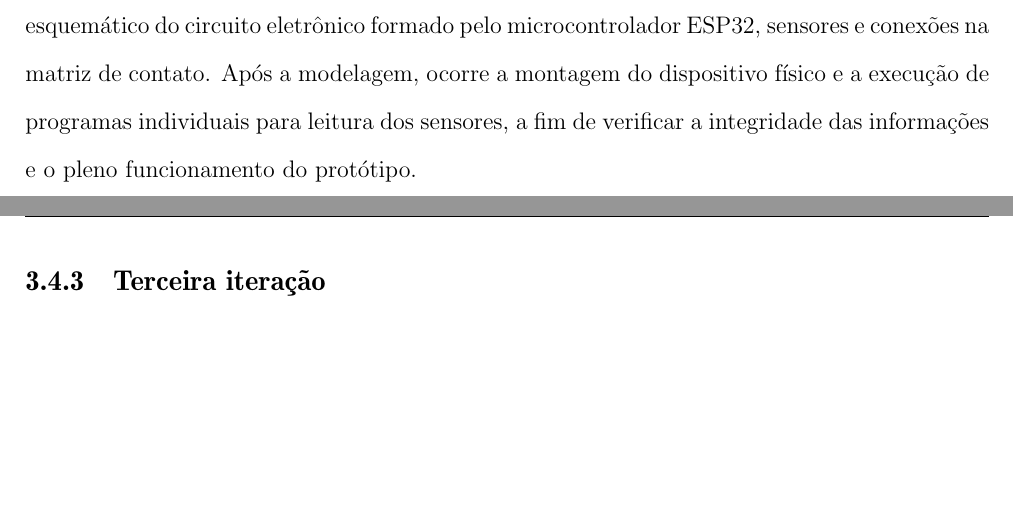
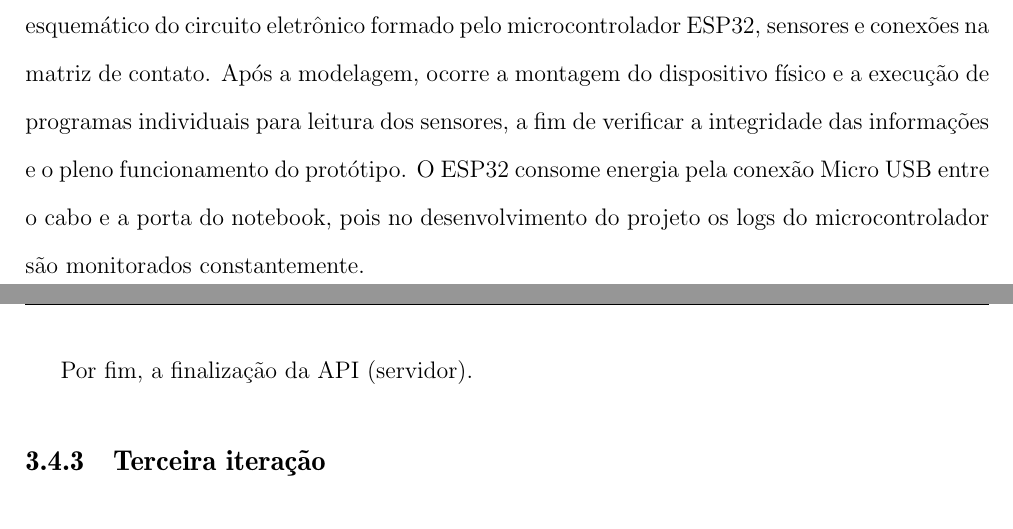
Before and after one commit to adevancomp/TCC-Android-Embarcado-BURI, a LaTeX document (main/novoIndex.tex, which reads main/files/CAP3.tex): two parts of pages 47 and 49 of 57, joined at a grey line, cut so that both start at the same text, the shorter picture padded with empty space. Compiled offline with pdfLaTeX.

Commit message:
reformata texto

```diff
--- a/main/files/CAP3.tex
+++ b/main/files/CAP3.tex
@@ -323,7 +323,8 @@ verifica o valor atual da variável através de uma estrutura condicional para e
 O próximo desafio do escopo de \textit{hardware} na segunda iteração é a montagem e leitura dos sensores DHT11 e MQ7. De acordo
 com as informações obtidas na Seção \ref{ExecAtv1It}, projetou-se o esquemático do circuito eletrônico formado pelo microcontrolador ESP32, sensores e conexões na matriz de contato.
 Após a modelagem, ocorre a montagem do dispositivo físico e a execução de programas individuais para leitura dos sensores, a fim de verificar a
-integridade das informações e o pleno funcionamento do protótipo.
+integridade das informações e o pleno funcionamento do protótipo. O ESP32 consome energia pela conexão Micro USB entre o cabo e a porta do notebook, pois
+no desenvolvimento do projeto os logs do microcontrolador são monitorados constantemente.
 
 \begin{figure}[ht]
     \centering
@@ -331,7 +332,7 @@ integridade das informações e o pleno funcionamento do protótipo.
     \caption{Esquemático do protótipo BURI \textit{Hardware}. Fonte: Autor.}\label{figSchematicBuriHardware}
 \end{figure}
 
-
+Por fim, a finalização da API (servidor).
 
 \subsection{Terceira iteração}\label{ExecAtv3It}
 
```
